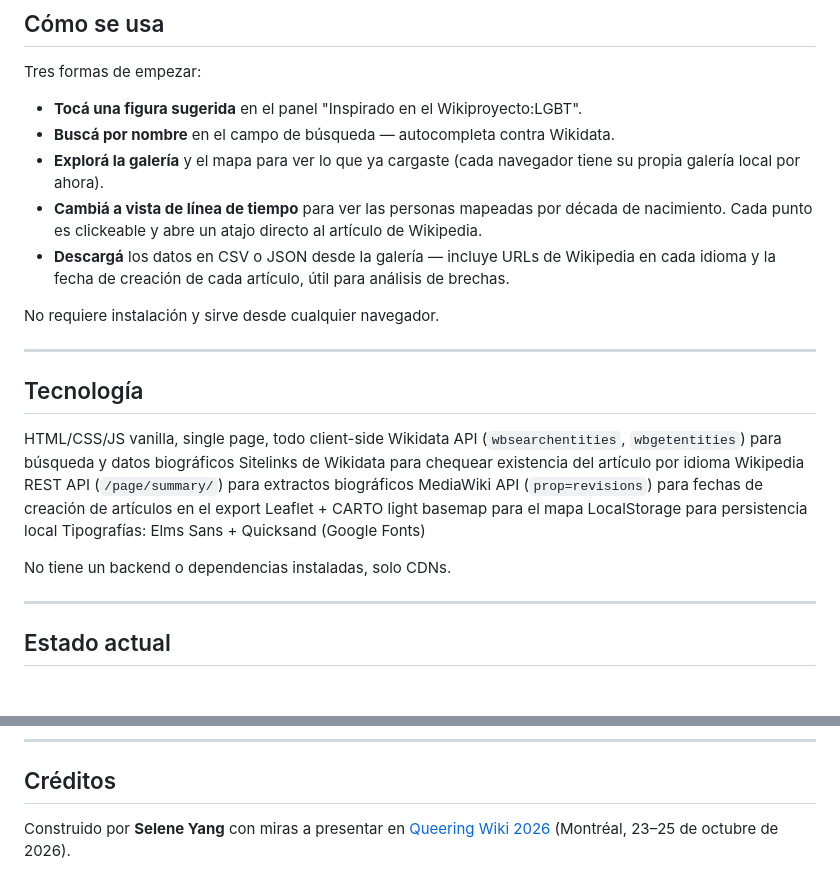
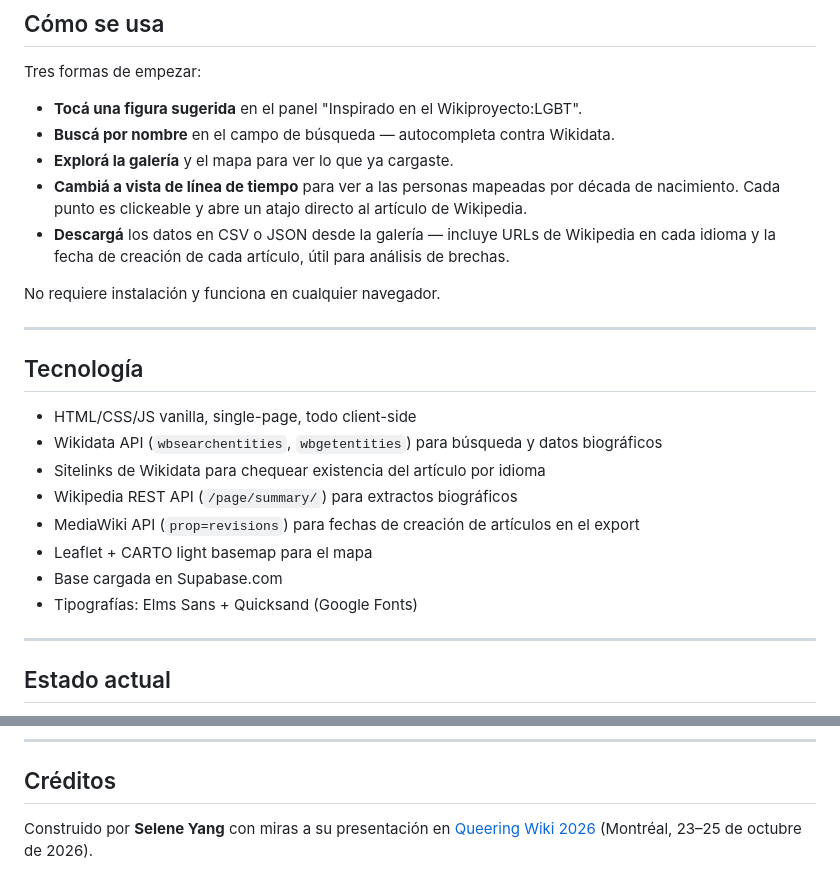
Before and after one commit to seleneyang/atlas-queer, a Markdown page: README.md, 2 parts joined by grey strips. GitHub-like rendering; blank space fills up the shorter version.

Commit message:
Refactor README for clarity and consistency

```diff
--- a/README.md
+++ b/README.md
@@ -39,26 +39,24 @@ Tres formas de empezar:
 
 - **Tocá una figura sugerida** en el panel "Inspirado en el Wikiproyecto:LGBT".
 - **Buscá por nombre** en el campo de búsqueda — autocompleta contra Wikidata.
-- **Explorá la galería** y el mapa para ver lo que ya cargaste (cada navegador tiene su propia galería local por ahora).
-- **Cambiá a vista de línea de tiempo** para ver las personas mapeadas por década de nacimiento. Cada punto es clickeable y abre un atajo directo al artículo de Wikipedia.
+- **Explorá la galería** y el mapa para ver lo que ya cargaste.
+- **Cambiá a vista de línea de tiempo** para ver a las personas mapeadas por década de nacimiento. Cada punto es clickeable y abre un atajo directo al artículo de Wikipedia.
 - **Descargá** los datos en CSV o JSON desde la galería — incluye URLs de Wikipedia en cada idioma y la fecha de creación de cada artículo, útil para análisis de brechas.
 
-No requiere instalación y sirve desde cualquier navegador.
+No requiere instalación y funciona en cualquier navegador.
 
 ---
 
 ## Tecnología
 
-HTML/CSS/JS vanilla, single page, todo client-side
-Wikidata API (`wbsearchentities`, `wbgetentities`) para búsqueda y datos biográficos
-Sitelinks de Wikidata para chequear existencia del artículo por idioma
-Wikipedia REST API (`/page/summary/`) para extractos biográficos
-MediaWiki API (`prop=revisions`) para fechas de creación de artículos en el export
-Leaflet + CARTO light basemap para el mapa
-LocalStorage para persistencia local
-Tipografías: Elms Sans + Quicksand (Google Fonts)
-
-No tiene un backend o dependencias instaladas, solo CDNs.
+- HTML/CSS/JS vanilla, single-page, todo client-side
+- Wikidata API (`wbsearchentities`, `wbgetentities`) para búsqueda y datos biográficos
+- Sitelinks de Wikidata para chequear existencia del artículo por idioma
+- Wikipedia REST API (`/page/summary/`) para extractos biográficos
+- MediaWiki API (`prop=revisions`) para fechas de creación de artículos en el export
+- Leaflet + CARTO light basemap para el mapa
+- Base cargada en Supabase.com
+- Tipografías: Elms Sans + Quicksand (Google Fonts)
 
 ---
 
@@ -92,4 +90,4 @@ Código bajo licencia [MIT](LICENSE). Forkealo, adaptalo, llevalo a tu comunidad
 
 ## Créditos
 
-Construido por **Selene Yang** con miras a presentar en [Queering Wiki 2026](https://meta.wikimedia.org/wiki/Queering_Wiki) (Montréal, 23–25 de octubre de 2026).
+Construido por **Selene Yang** con miras a su presentación en [Queering Wiki 2026](https://meta.wikimedia.org/wiki/Queering_Wiki) (Montréal, 23–25 de octubre de 2026).
```
